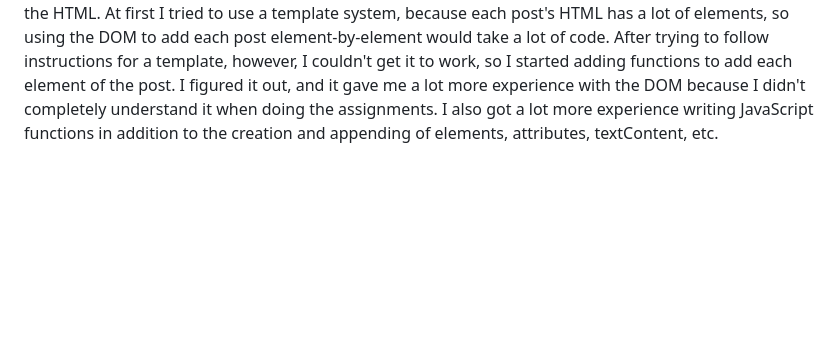
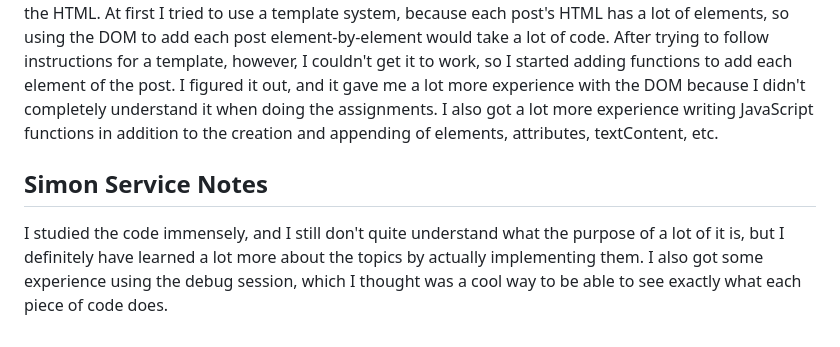
Before and after one commit to MonkeyMan123476/startup, a Markdown page: README.md, the part around the change. GitHub-like rendering; blank space fills up the shorter version.

Commit message:
Added notes for the simon service assignment.

```diff
--- a/README.md
+++ b/README.md
@@ -62,3 +62,6 @@ chmod +x deploy.sh makes a script executable
 
 # Startup JavaScript Notes
 I had to redo some portions of my original HTML in order to work in JavaScript, but I figured it out eventually. Adding in the simple, temporary login system was pretty easy because the Simon code had a good example. The biggest challenge in doing JavaScript was adding functionality for adding text posts to the HTML. At first I tried to use a template system, because each post's HTML has a lot of elements, so using the DOM to add each post element-by-element would take a lot of code. After trying to follow instructions for a template, however, I couldn't get it to work, so I started adding functions to add each element of the post. I figured it out, and it gave me a lot more experience with the DOM because I didn't completely understand it when doing the assignments. I also got a lot more experience writing JavaScript functions in addition to the creation and appending of elements, attributes, textContent, etc.
+
+## Simon Service Notes
+I studied the code immensely, and I still don't quite understand what the purpose of a lot of it is, but I definitely have learned a lot more about the topics by actually implementing them. I also got some experience using the debug session, which I thought was a cool way to be able to see exactly what each piece of code does.
```
